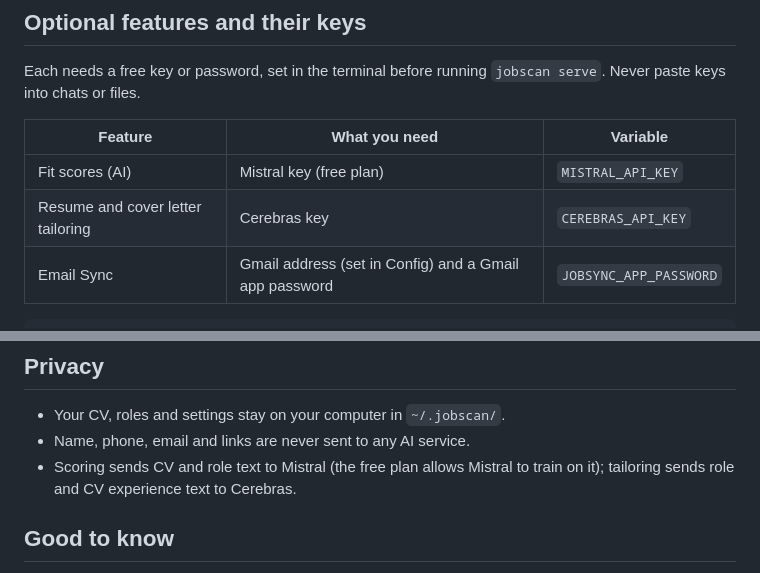
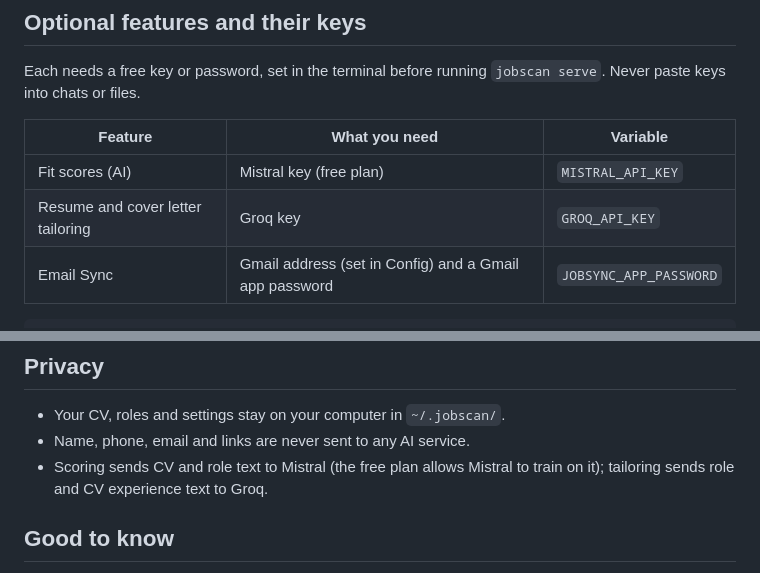
Before and after one commit to nikhil-tuli/job-search-tool, a Markdown page: README.md, 2 parts joined by grey strips. Rendered like a GitHub page.

Commit message:
Docs: replace Cerebras references with Groq
Co-Authored-By: Claude Sonnet 5.5 <noreply@anthropic.com>
Claude-Session: https://claude.ai/code/session_01578PnPC5BjXZZ6Bpa7Dv9o

````diff
--- a/README.md
+++ b/README.md
@@ -63,7 +63,7 @@ Never paste keys into chats or files.
 | Feature | What you need | Variable |
 |---|---|---|
 | Fit scores (AI) | Mistral key (free plan) | `MISTRAL_API_KEY` |
-| Resume and cover letter tailoring | Cerebras key | `CEREBRAS_API_KEY` |
+| Resume and cover letter tailoring | Groq key | `GROQ_API_KEY` |
 | Email Sync | Gmail address (set in Config) and a Gmail app password | `JOBSYNC_APP_PASSWORD` |
 
 ```sh
@@ -109,7 +109,7 @@ read -s MISTRAL_API_KEY && export MISTRAL_API_KEY   # paste the key, press Enter
 - Your CV, roles and settings stay on your computer in `~/.jobscan/`.
 - Name, phone, email and links are never sent to any AI service.
 - Scoring sends CV and role text to Mistral (the free plan allows Mistral to train on it);
-  tailoring sends role and CV experience text to Cerebras.
+  tailoring sends role and CV experience text to Groq.
 
 ## Good to know
 
````
Also changed, not shown: docs/REQUIREMENTS.md (+4 -4 lines).
